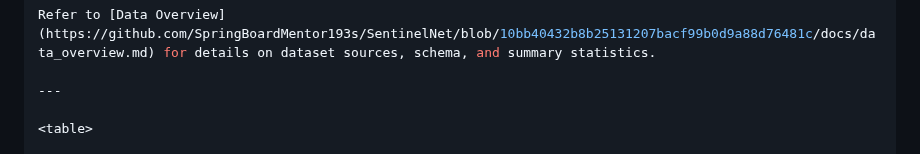
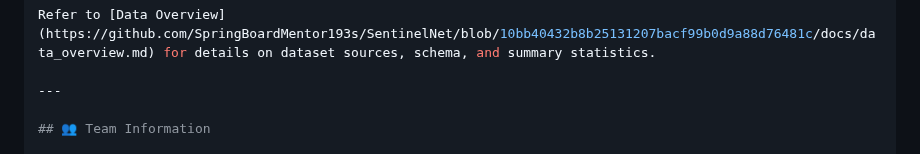
Before and after one commit to theamityadavv/SentinelNet, a Markdown page: README.md, the part around one of its changes. GitHub-like rendering.

```diff
--- a/README.md
+++ b/README.md
@@ -87,5 +87,5 @@ Refer to [Data Overview](https://github.com/SpringBoardMentor193s/SentinelNet/bl
 
 ---
 
-<table>
+## 👥 Team Information
 
```
Also changed, not shown: other parts of README.md (+27 -101 lines).
